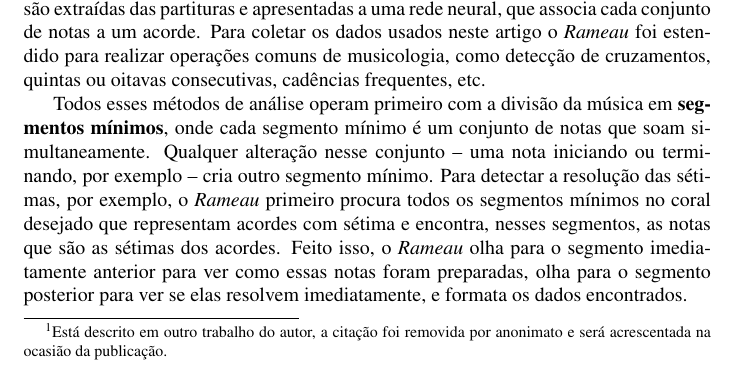
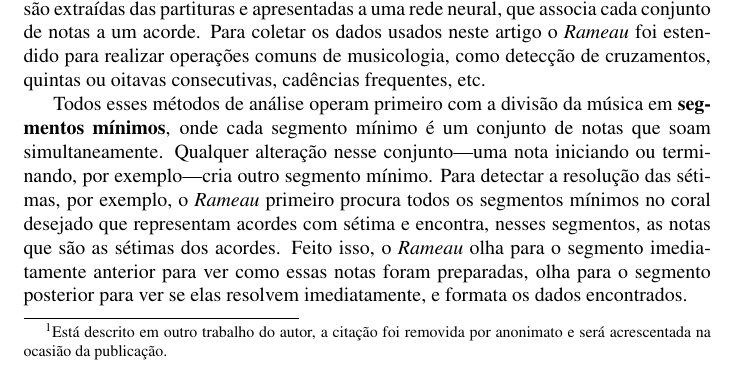
Before and after one commit to mdsmus/musicologia-computacional, a LaTeX document (musicologia-computacional-simples.tex, which reads body-pt.tex): part of page 1 of 6, cut so that both start at the same text. Compiled offline with pdfLaTeX.

Commit message:
Corrige travessão

```diff
--- a/body-pt.tex
+++ b/body-pt.tex
@@ -31,8 +31,8 @@ consecutivas, cadências frequentes, etc.
 
 Todos esses métodos de análise operam primeiro com a divisão da música
 em \textbf{segmentos mínimos}, onde cada segmento mínimo é um conjunto
-de notas que soam simultaneamente. Qualquer alteração nesse conjunto
--- uma nota iniciando ou terminando, por exemplo -- cria outro
+de notas que soam simultaneamente. Qualquer alteração nesse
+conjunto---uma nota iniciando ou terminando, por exemplo---cria outro
 segmento mínimo. Para detectar a resolução das sétimas, por exemplo, o
 \rameau{} primeiro procura todos os segmentos mínimos no coral
 desejado que representam acordes com sétima e encontra, nesses
```
